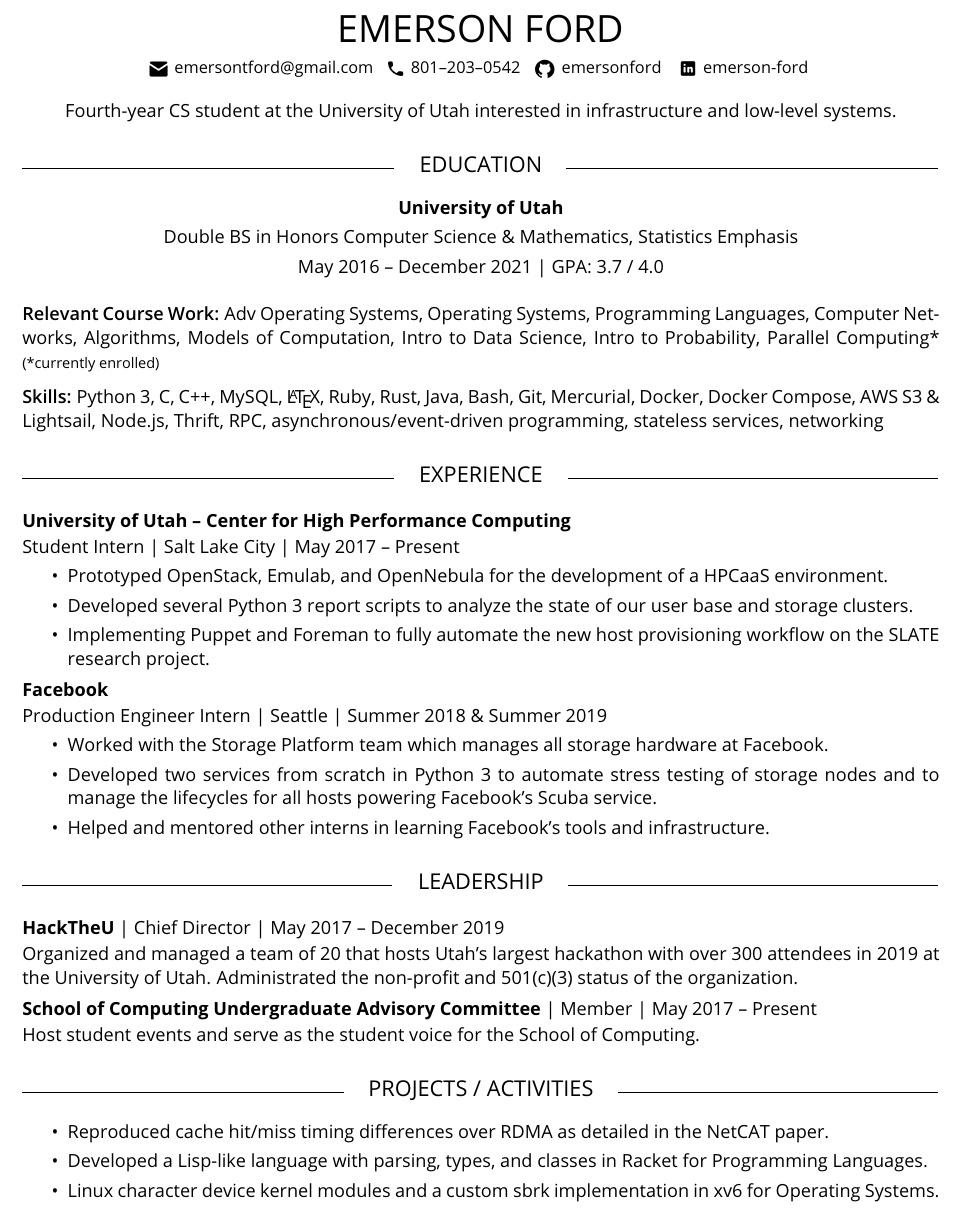
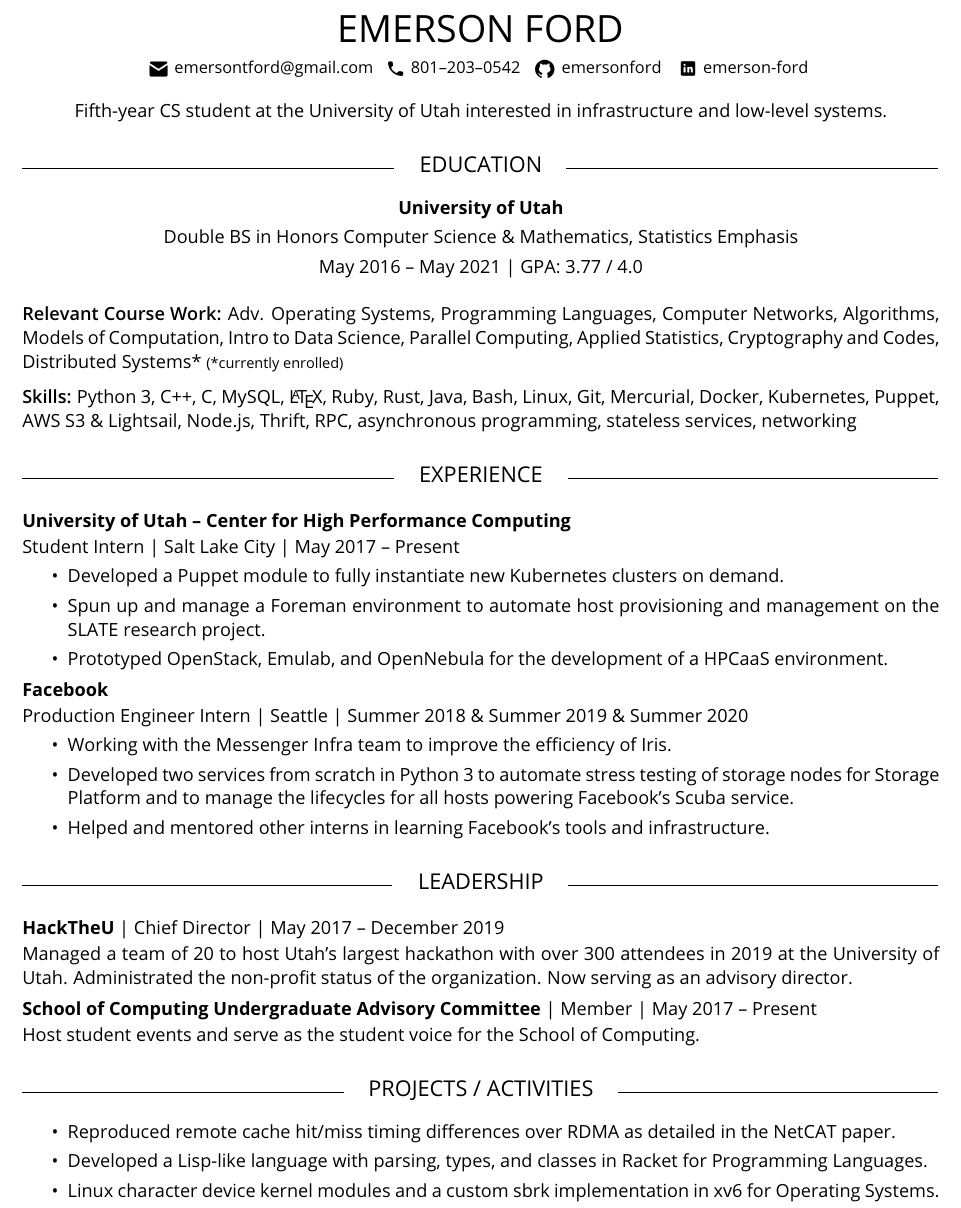
Before and after one commit to emersonford/resume, a LaTeX CV (Resume.tex): part of the page, cut so that both start at the same text. Compiled offline with pdfLaTeX.

Commit message:
Update resume

```diff
--- a/Resume.tex
+++ b/Resume.tex
@@ -14,7 +14,7 @@
 \maketitle
 
 {\centering
- Fourth-year CS student at the University of Utah interested in infrastructure and low-level systems.
+ Fifth-year CS student at the University of Utah interested in infrastructure and low-level systems.
  \par
 }
 
@@ -24,46 +24,45 @@
 
   Double BS in Honors Computer Science \& Mathematics, Statistics Emphasis
 
-  May 2016 -- December 2021 | GPA: 3.7 / 4.0
+  May 2016 -- May 2021 | GPA: 3.77 / 4.0
   \par
  }
 \vspace{10pt}
 {{\fontseries{sb}\selectfont Relevant Course Work:}
- Adv Operating Systems, Operating Systems, Programming Languages, Computer Networks, Algorithms, Models of Computation, Intro to Data Science, Intro to Probability, Parallel Computing* {\footnotesize(*currently enrolled)}}
-\smallbreak
-{{\fontseries{sb}\selectfont Skills:} Python 3, C, C++, MySQL, \LaTeX, Ruby, Rust, Java, Bash, Git, Mercurial, Docker, Docker Compose, AWS S3 \& Lightsail, Node.js, Thrift, RPC, asynchronous/event-driven programming, stateless services, networking}
+Adv. Operating Systems, Programming Languages, Computer Networks, Algorithms, Models of Computation, Intro to Data Science, Parallel Computing, Applied Statistics, Cryptography and Codes, Distributed Systems* {\footnotesize(*currently enrolled)}}
+\smallbreak%
+{{\fontseries{sb}\selectfont Skills:} Python 3, C++, C, MySQL, \LaTeX, Ruby, Rust, Java, Bash, Linux, Git, Mercurial, Docker, Kubernetes, Puppet, AWS S3 \& Lightsail, Node.js, Thrift, RPC, asynchronous programming, stateless services, networking}
 
 \section{EXPERIENCE}
 \subsection{University of Utah -- Center for High Performance Computing}
 Student Intern | Salt Lake City | May 2017 -- Present
 \begin{itemize}
+ \item Developed a Puppet module to fully instantiate new Kubernetes clusters on demand.
+ \item Spun up and manage a Foreman environment to automate host provisioning and management on the \href{https://slateci.io}{SLATE research project}.
  \item Prototyped OpenStack, Emulab, and OpenNebula for the development of a HPCaaS environment.
- \item Developed several Python 3 report scripts to analyze the state of our user base and storage clusters.
- \item Implementing Puppet and Foreman to fully automate the new host provisioning workflow on the \href{https://slateci.io}{SLATE research project}.
 \end{itemize}
 
 \subsection{Facebook}
-Production Engineer Intern | Seattle | Summer 2018 \& Summer 2019
+Production Engineer Intern | Seattle | Summer 2018 \& Summer 2019 \& Summer 2020
 \begin{itemize}
- \item Worked with the Storage Platform team which manages all storage hardware at Facebook.
- \item Developed two services from scratch in Python 3 to automate stress testing of storage nodes and to manage the lifecycles for all hosts powering Facebook's \href{https://research.fb.com/wp-content/uploads/2016/11/scuba-diving-into-data-at-facebook.pdf}{Scuba} service.
+    \item Working with the Messenger Infra team to improve the efficiency of \href{https://engineering.fb.com/production-engineering/building-mobile-first-infrastructure-for-messenger/}{Iris}.
+ \item Developed two services from scratch in Python 3 to automate stress testing of storage nodes for Storage Platform and to manage the lifecycles for all hosts powering Facebook's \href{https://research.fb.com/wp-content/uploads/2016/11/scuba-diving-into-data-at-facebook.pdf}{Scuba} service.
  \item Helped and mentored other interns in learning Facebook's tools and infrastructure.
 \end{itemize}
 
 \section{LEADERSHIP}
 \subsection{HackTheU {\normalfont | Chief Director | May 2017 -- December 2019}}
-Organized and managed a team of 20 that hosts Utah’s largest hackathon with over 300 attendees in 2019 at the University of Utah. Administrated the non-profit and 501(c)(3) status of the organization.
+Managed a team of 20 to host Utah’s largest hackathon with over 300 attendees in 2019 at the University of Utah. Administrated the non-profit status of the organization. Now serving as an advisory director.
 
 \subsection{School of Computing Undergraduate Advisory Committee {\normalfont |  Member | May 2017 -- Present}}
 Host student events and serve as the student voice for the School of Computing.
 
 \section{PROJECTS / ACTIVITIES}
 \begin{itemize}
- \item Reproduced cache hit/miss timing differences over RDMA as detailed in the \href{https://download.vusec.net/papers/netcat_sp20.pdf}{NetCAT} paper.
+ \item Reproduced remote cache hit/miss timing differences over RDMA as detailed in the \href{https://download.vusec.net/papers/netcat_sp20.pdf}{NetCAT} paper.
  \item Developed a Lisp-like language with parsing, types, and classes in Racket for Programming Languages.
  \item Linux character device kernel modules and a custom sbrk implementation in xv6 for Operating Systems.
  \item Basic reliable transport protocol, load balancer, and malware filtering proxy for Computer Networks.
-
  \item Second place winner of the \href{https://github.com/lucidsoftware/ctf2019}{2019 Lucid Software Capture the Flag} competition.
 \end{itemize}
 
```
Also changed, not shown: Resume.pdf.
